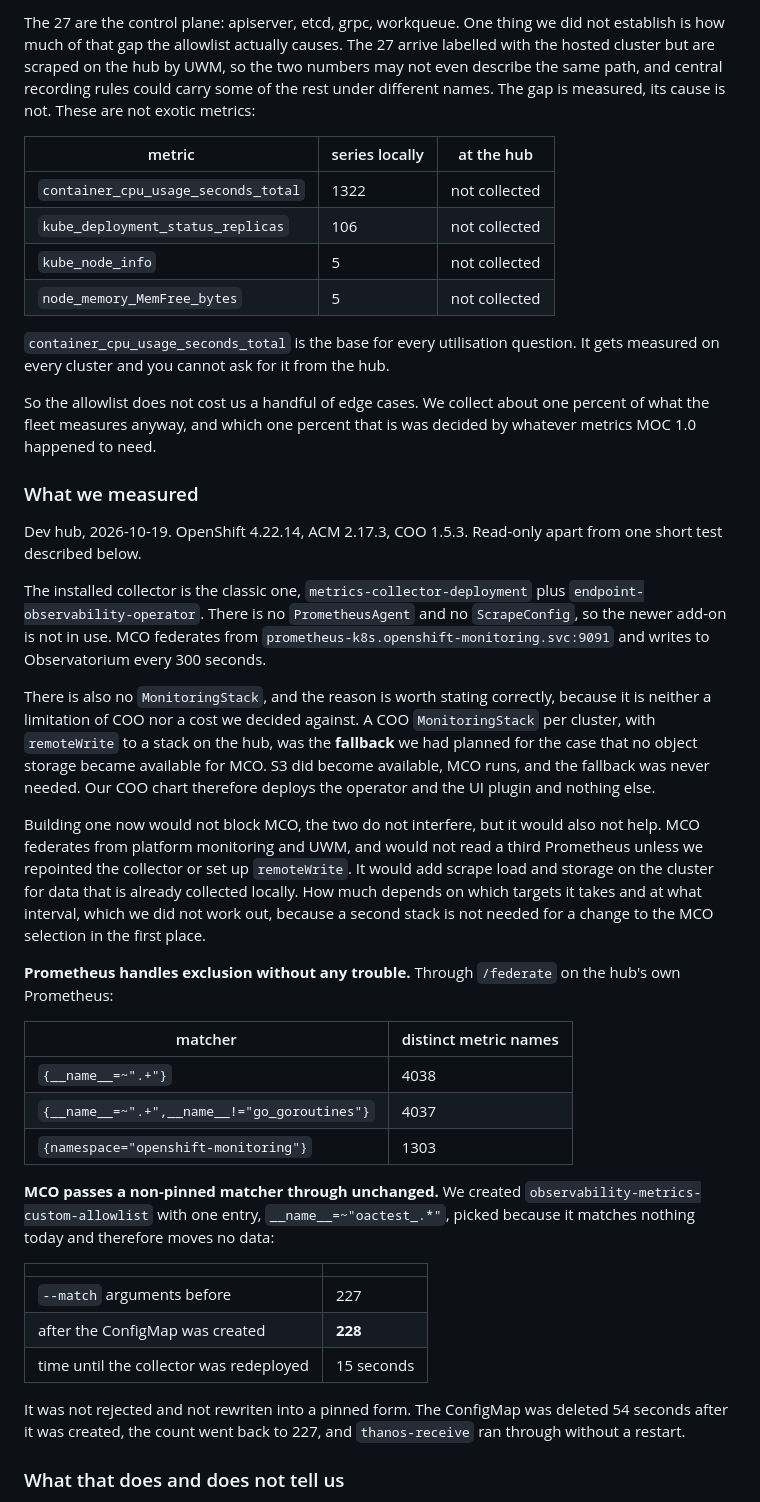
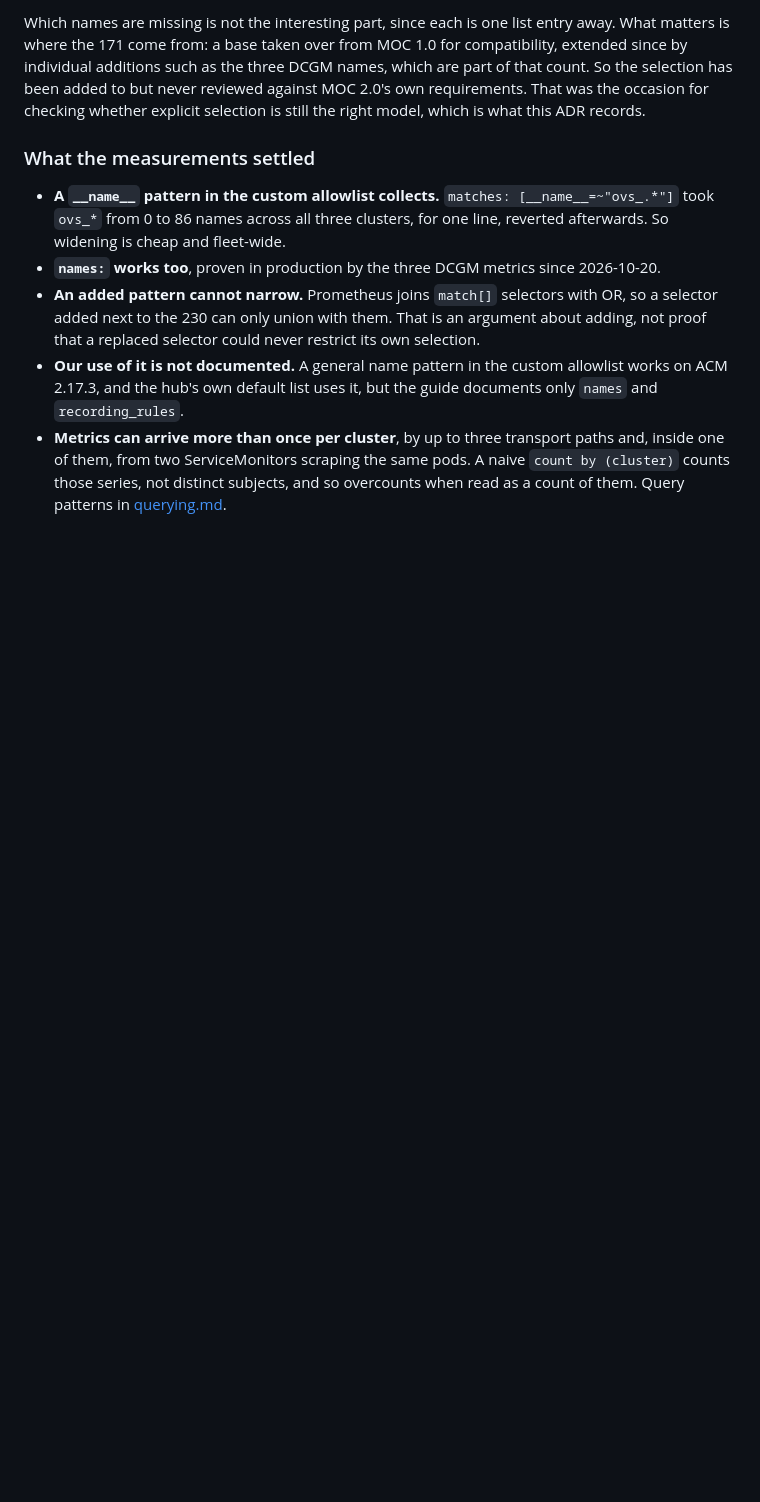
Before and after one commit to CCI-MOC/ops-docs, a Markdown page: adrs/2026-10-19-mco-metrics-allowlist/README.md, the part around one of its changes. Drawn GitHub-style; blank space fills up the shorter version.

```diff
--- a/adrs/2026-10-19-mco-metrics-allowlist/README.md
+++ b/adrs/2026-10-19-mco-metrics-allowlist/README.md
@@ -60,68 +93,24 @@ Measured on `oac-dev-workload0`, 2026-10-19:
 
-The 27 are the control plane: apiserver, etcd, grpc, workqueue. One thing we did not establish is
-how much of that gap the allowlist actually causes. The 27 arrive labelled with the hosted cluster
-but are scraped on the hub by UWM, so the two numbers may not even describe the same path, and
-central recording rules could carry some of the rest under different names. The gap is measured,
-its cause is not. These are not exotic metrics:
+Which names are missing is not the interesting part, since each is one list entry away. What matters
+is where the 171 come from: a base taken over from MOC 1.0 for compatibility, extended since by
+individual additions such as the three DCGM names, which are part of that count. So the selection has
+been added to but never reviewed against MOC 2.0's own requirements. That was the occasion for
+checking whether explicit selection is still the right model, which is what this ADR records.
 
-| metric | series locally | at the hub |
-|---|---|---|
-| `container_cpu_usage_seconds_total` | 1322 | not collected |
-| `kube_deployment_status_replicas` | 106 | not collected |
-| `kube_node_info` | 5 | not collected |
-| `node_memory_MemFree_bytes` | 5 | not collected |
+### What the measurements settled
 
-`container_cpu_usage_seconds_total` is the base for every utilisation question. It gets measured on
-every cluster and you cannot ask for it from the hub.
+- **A `__name__` pattern in the custom allowlist collects.** `matches: [__name__=~"ovs_.*"]` took
+  `ovs_*` from 0 to 86 names across all three clusters, for one line, reverted afterwards. So
+  widening is cheap and fleet-wide.
+- **`names:` works too**, proven in production by the three DCGM metrics since 2026-10-20.
+- **An added pattern cannot narrow.** Prometheus joins `match[]` selectors with OR, so a selector
+  added next to the 230 can only union with them. That is an argument about adding, not proof that a
+  replaced selector could never restrict its own selection.
+- **Our use of it is not documented.** A general name pattern in the custom allowlist works on ACM
+  2.17.3, and the hub's own default list
+  uses it, but the guide documents only `names` and `recording_rules`.
+- **Metrics can arrive more than once per cluster**, by up to three transport paths and, inside one
+  of them, from two ServiceMonitors scraping the same pods. A naive `count by (cluster)` counts those
+  series, not distinct subjects, and so overcounts when read as a count of them. Query patterns in
+  [querying.md](querying.md).
 
-So the allowlist does not cost us a handful of edge cases. We collect about one percent of what the
-fleet measures anyway, and which one percent that is was decided by whatever metrics MOC 1.0
-happened to need.
-
-### What we measured
-
-Dev hub, 2026-10-19. OpenShift 4.22.14, ACM 2.17.3, COO 1.5.3. Read-only apart from one short test
-described below.
-
-The installed collector is the classic one, `metrics-collector-deployment` plus
-`endpoint-observability-operator`. There is no `PrometheusAgent` and no `ScrapeConfig`, so the newer
-add-on is not in use. MCO federates from `prometheus-k8s.openshift-monitoring.svc:9091` and writes
-to Observatorium every 300 seconds.
-
-There is also no `MonitoringStack`, and the reason is worth stating correctly, because it is neither
-a limitation of COO nor a cost we decided against. A COO `MonitoringStack` per cluster, with
-`remoteWrite` to a stack on the hub, was the **fallback** we had planned for the case that no object
-storage became available for MCO. S3 did become available, MCO runs, and the fallback was never
-needed. Our COO chart therefore deploys the operator and the UI plugin and nothing else.
-
-Building one now would not block MCO, the two do not interfere, but it would also not help. MCO
-federates from platform monitoring and UWM, and would not read a third Prometheus unless we
-repointed the collector or set up `remoteWrite`. It would add scrape load and storage on the
-cluster for data that is already collected locally. How much depends on which targets it takes and
-at what interval, which we did not work out, because a second stack is not needed for a change to
-the MCO selection in the first place.
-
-**Prometheus handles exclusion without any trouble.** Through `/federate` on the hub's own
-Prometheus:
-
-| matcher | distinct metric names |
-|---|---|
-| `{__name__=~".+"}` | 4038 |
-| `{__name__=~".+",__name__!="go_goroutines"}` | 4037 |
-| `{namespace="openshift-monitoring"}` | 1303 |
-
-**MCO passes a non-pinned matcher through unchanged.** We created
-`observability-metrics-custom-allowlist` with one entry, `__name__=~"oactest_.*"`, picked because it
-matches nothing today and therefore moves no data:
-
-| | |
-|---|---|
-| `--match` arguments before | 227 |
-| after the ConfigMap was created | **228** |
-| time until the collector was redeployed | 15 seconds |
-
-It was not rejected and not rewriten into a pinned form. The ConfigMap was deleted 54 seconds after
-it was created, the count went back to 227, and `thanos-receive` ran through without a restart.
-
-### What that does and does not tell us
-
```
Also changed, not shown: other parts of adrs/2026-10-19-mco-metrics-allowlist/README.md (+164 -98 lines), adrs/2026-10-19-mco-metrics-allowlist/measurements.md (added, +216 -0 lines), adrs/2026-10-19-mco-metrics-allowlist/querying.md (added, +126 -0 lines).
